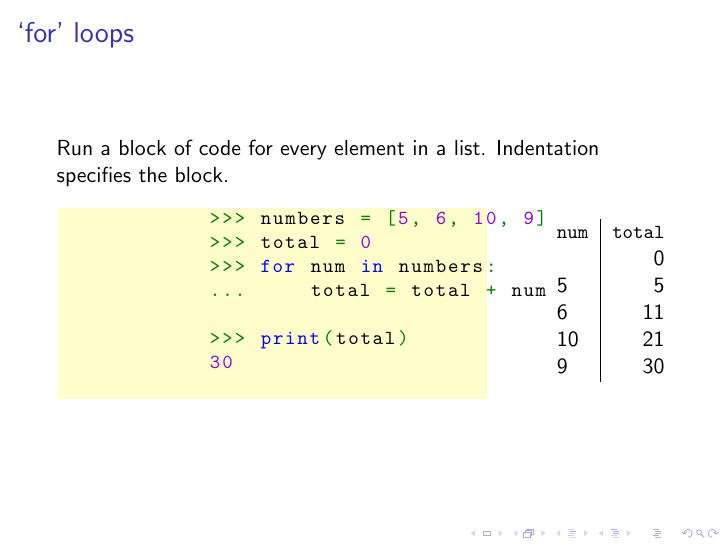
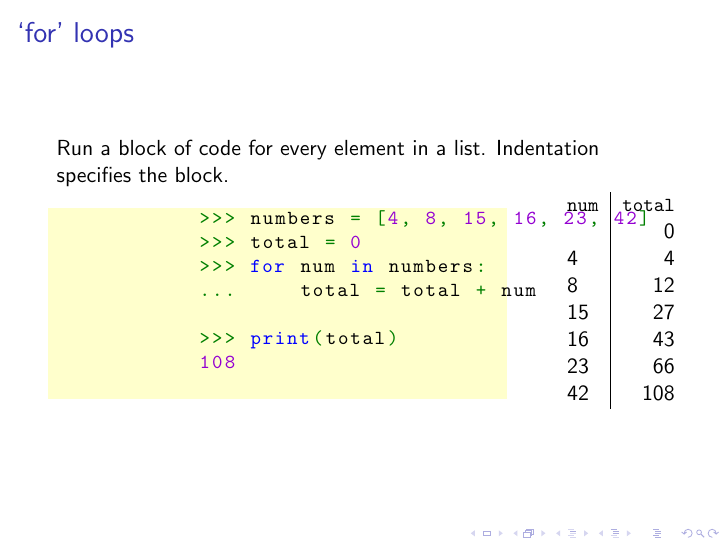
Before and after one commit to Fedjmike/cucats-python, LaTeX slides (tex/python-workshop-1.tex): page 44 of 59. Compiled offline with pdfLaTeX.

Commit message:
Lost numbers

```diff
--- a/tex/python-workshop-1.tex
+++ b/tex/python-workshop-1.tex
@@ -328,16 +328,16 @@
 		Run a block of code for every element in a list. Indentation specifies the block.
 
 		\begin{columns}[c]
-			\column{.7\textwidth}
+			\column{.75\textwidth}
 			\begin{lstlisting}
-			>>> numbers = [5, 6, 10, 9]
+			>>> numbers = [4, 8, 15, 16, 23, 42]
 			>>> total = 0
 			>>> for num in numbers:
 			...     total = total + num
 			$ % \note<1>{The line `for num in numbers' followed by the colon opens up a new block of code, which has to be indented. Everything in the block gets executed for each num in numbers. To indent, use four spaces! You can put multiple lines in a block, and they must each be indented.}
 			\pause$
 			>>> print(total)
-			30
+			108
 			\end{lstlisting}
 
 			\column{.2\textwidth}
@@ -345,3 +345,9 @@
 			\begin{tabular}{l | r}
 				\lstinline|num| & \lstinline|total| \\
 				\, & 0 \\ \pause
+				4 & 4 \\ \pause
+				8 & 12 \\ \pause
+				15 & 27 \\
+				16 & 43 \\
+				23 & 66 \\
+				42 & 108 \\
```
Also changed, not shown: tex/python-workshop-1.tex (4 more changed lines).
